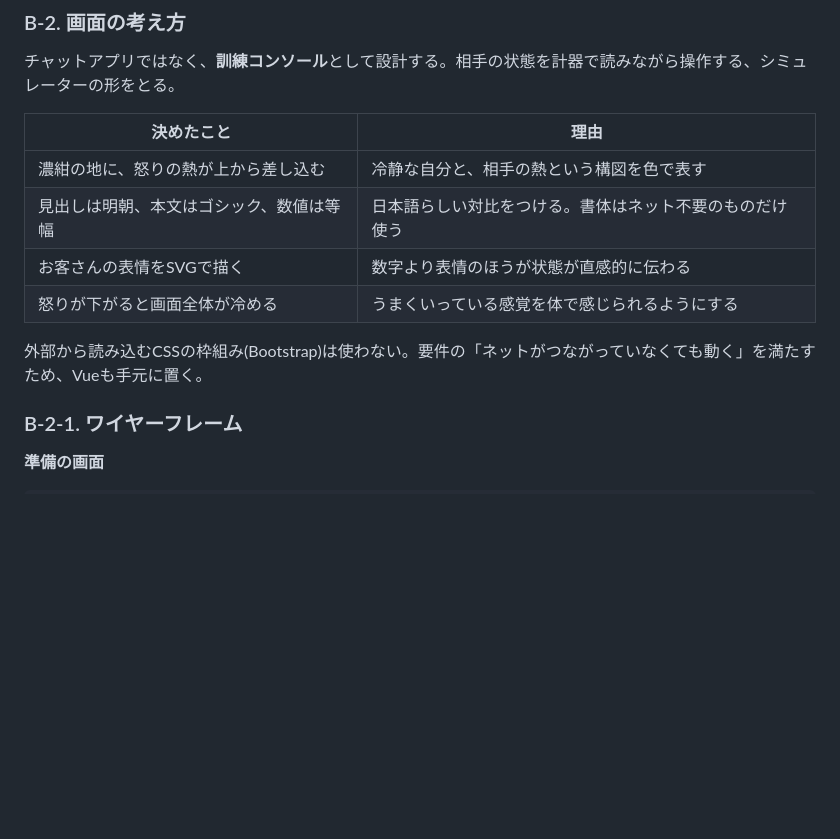
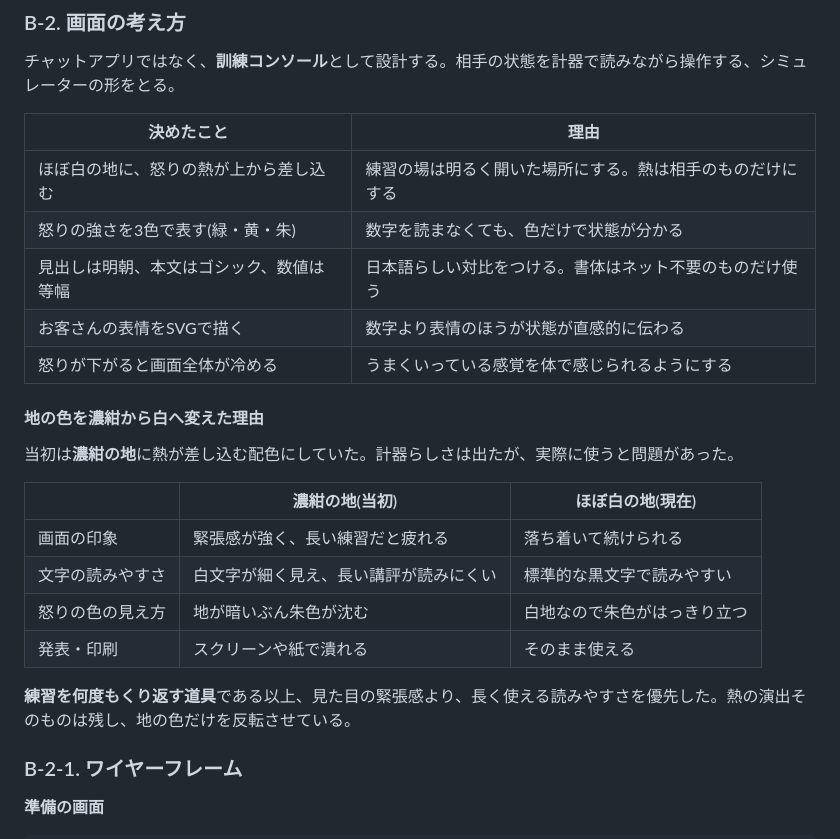
Before and after one commit to mie-u-psd-2026/mu-psd15, a Markdown page: design-document.md, the part around the change. GitHub-like rendering; blank space fills up the shorter version.

Commit message:
docs: 画面の配色をライトテーマに合わせて設計書を書き直し
濃紺前提の記述が実装と食い違っていたため修正。
地の色を白へ変えた理由(読みやすさ・色の見え方・発表での使いやすさ)も
判断の記録として残した。

```diff
--- a/design-document.md
+++ b/design-document.md
@@ -209,12 +209,24 @@ flowchart LR
 
 | 決めたこと | 理由 |
 |---|---|
-| 濃紺の地に、怒りの熱が上から差し込む | 冷静な自分と、相手の熱という構図を色で表す |
+| ほぼ白の地に、怒りの熱が上から差し込む | 練習の場は明るく開いた場所にする。熱は相手のものだけにする |
+| 怒りの強さを3色で表す(緑・黄・朱) | 数字を読まなくても、色だけで状態が分かる |
 | 見出しは明朝、本文はゴシック、数値は等幅 | 日本語らしい対比をつける。書体はネット不要のものだけ使う |
 | お客さんの表情をSVGで描く | 数字より表情のほうが状態が直感的に伝わる |
 | 怒りが下がると画面全体が冷める | うまくいっている感覚を体で感じられるようにする |
 
-外部から読み込むCSSの枠組み(Bootstrap)は使わない。要件の「ネットがつながっていなくても動く」を満たすため、Vueも手元に置く。
+#### 地の色を濃紺から白へ変えた理由
+
+当初は**濃紺の地**に熱が差し込む配色にしていた。計器らしさは出たが、実際に使うと問題があった。
+
+| | 濃紺の地(当初) | ほぼ白の地(現在) |
+|---|---|---|
+| 画面の印象 | 緊張感が強く、長い練習だと疲れる | 落ち着いて続けられる |
+| 文字の読みやすさ | 白文字が細く見え、長い講評が読みにくい | 標準的な黒文字で読みやすい |
+| 怒りの色の見え方 | 地が暗いぶん朱色が沈む | 白地なので朱色がはっきり立つ |
+| 発表・印刷 | スクリーンや紙で潰れる | そのまま使える |
+
+**練習を何度もくり返す道具**である以上、見た目の緊張感より、長く使える読みやすさを優先した。熱の演出そのものは残し、地の色だけを反転させている。
 
 ### B-2-1. ワイヤーフレーム
 
```
